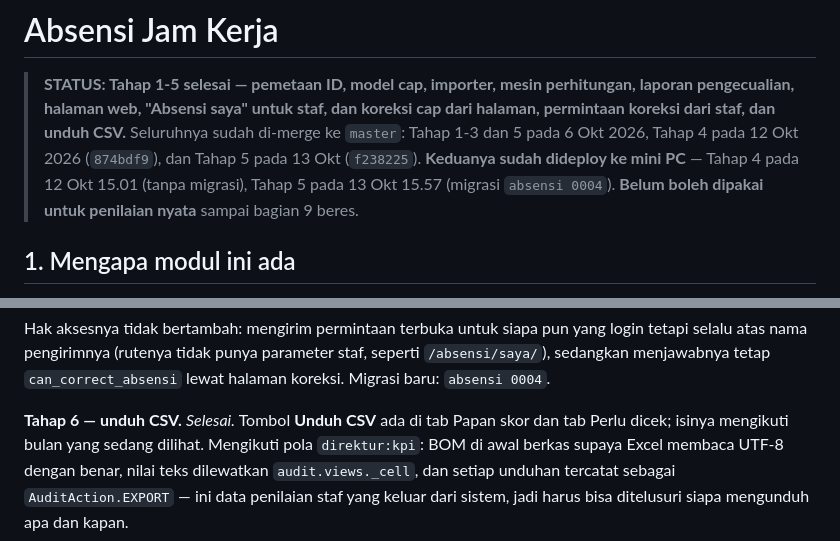
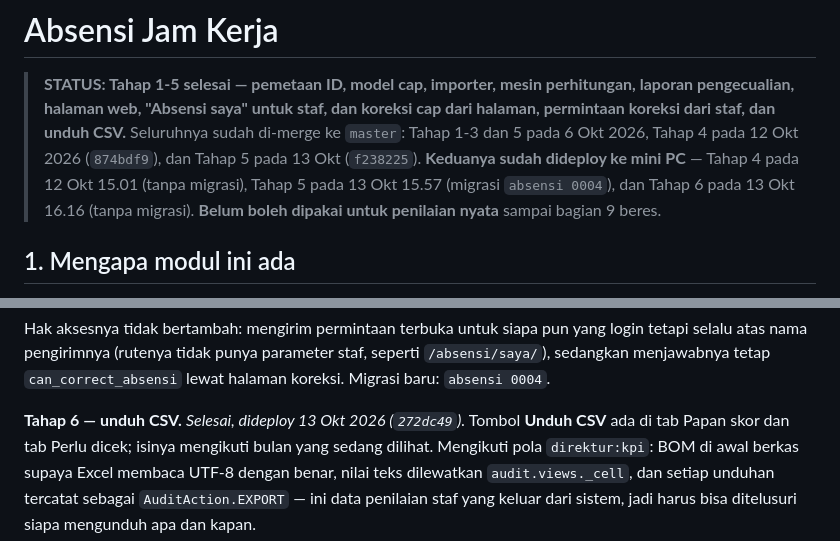
Before and after one commit to hansensudarmahs2-sudo/joderma-operasional, a Markdown page: docs/absensi-jam-kerja.md, 2 parts joined by grey strips. Rendered like a GitHub page.

```diff
--- a/docs/absensi-jam-kerja.md
+++ b/docs/absensi-jam-kerja.md
@@ -5,7 +5,8 @@
 > koreksi cap dari halaman, permintaan koreksi dari staf, dan unduh CSV.**
 > Seluruhnya sudah di-merge ke `master`: Tahap 1-3 dan 5 pada 6 Okt 2026, Tahap 4 pada
 > 12 Okt 2026 (`874bdf9`), dan Tahap 5 pada 13 Okt (`f238225`). **Keduanya sudah dideploy ke mini PC** —
-> Tahap 4 pada 12 Okt 15.01 (tanpa migrasi), Tahap 5 pada 13 Okt 15.57 (migrasi `absensi 0004`).
+> Tahap 4 pada 12 Okt 15.01 (tanpa migrasi), Tahap 5 pada 13 Okt 15.57 (migrasi `absensi 0004`),
+> dan Tahap 6 pada 13 Okt 16.16 (tanpa migrasi).
 > **Belum boleh dipakai untuk penilaian nyata** sampai bagian 9 beres.
 
 ## 1. Mengapa modul ini ada
@@ -498,7 +499,7 @@ tetapi selalu atas nama pengirimnya (rutenya tidak punya parameter staf, seperti
 `/absensi/saya/`), sedangkan menjawabnya tetap `can_correct_absensi` lewat halaman
 koreksi. Migrasi baru: `absensi 0004`.
 
-**Tahap 6 — unduh CSV.** *Selesai.* Tombol **Unduh CSV** ada di tab Papan skor dan
+**Tahap 6 — unduh CSV.** *Selesai, dideploy 13 Okt 2026 (`272dc49`).* Tombol **Unduh CSV** ada di tab Papan skor dan
 tab Perlu dicek; isinya mengikuti bulan yang sedang dilihat. Mengikuti pola
 `direktur:kpi`: BOM di awal berkas supaya Excel membaca UTF-8 dengan benar, nilai teks
 dilewatkan `audit.views._cell`, dan setiap unduhan tercatat sebagai
```
Also changed, not shown: current-progress.md (+3 -3 lines).
